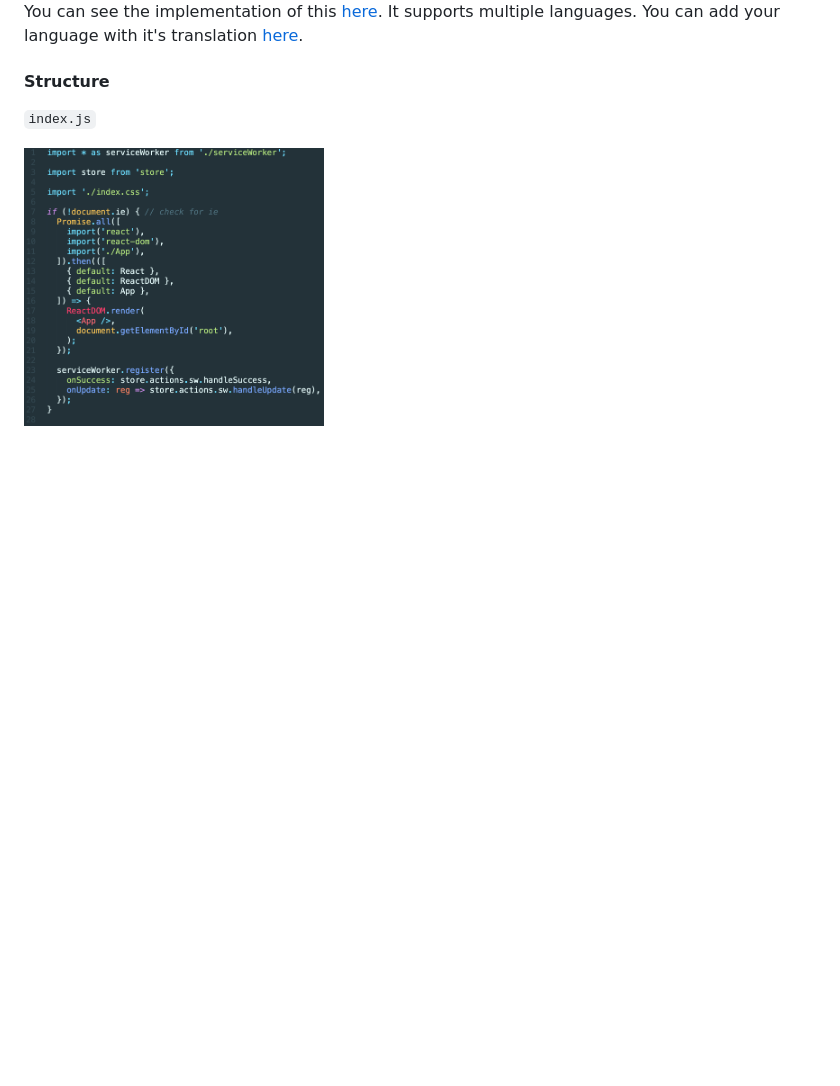
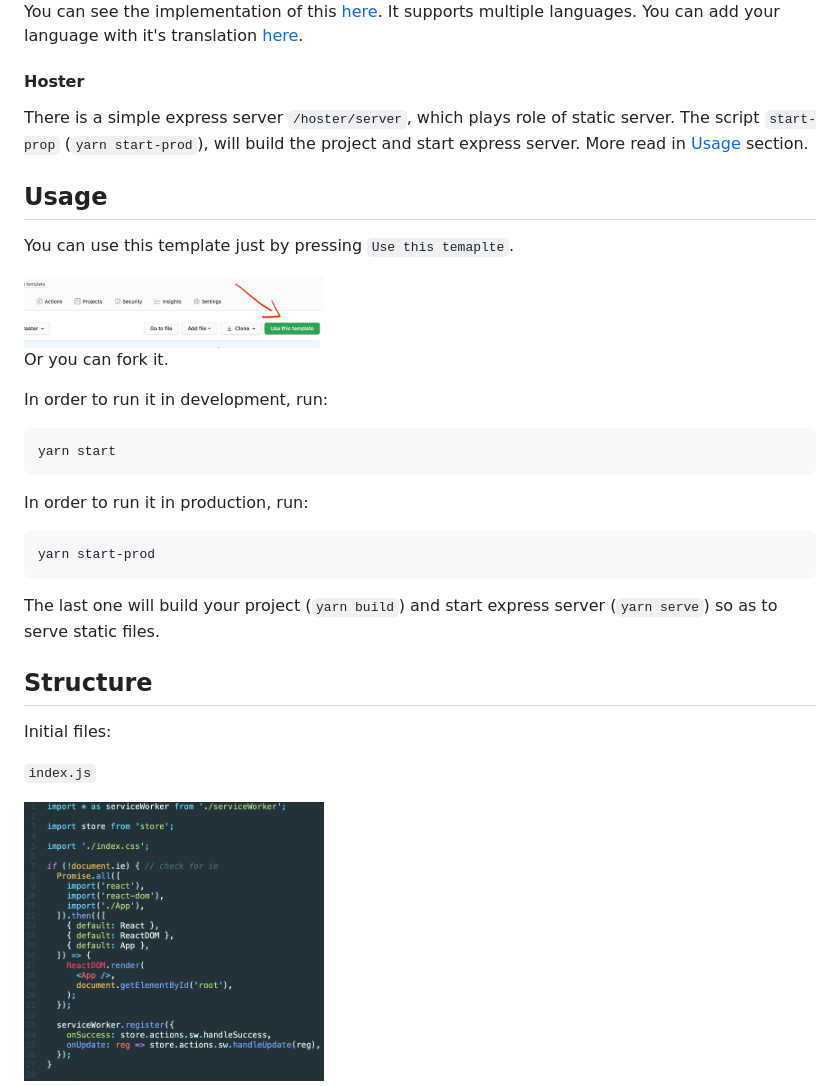
Before and after one commit to suren-atoyan/react-pwa, a Markdown page: README.md, the part around the change printed below. Drawn GitHub-style; pictures changed too: public/images/readme/use-template.png (added); blank space fills up the shorter version.

Commit message:
add table content for features and create hoster sectioion

````diff
--- a/README.md
+++ b/README.md
@@ -53,7 +64,35 @@ A special script works in the index.html file for checking if the browser of the
 
 You can see the implementation of this [here](https://github.com/suren-atoyan/react-pwa/tree/master/public/ie). It supports multiple languages. You can add your language with it's translation [here](https://github.com/suren-atoyan/react-pwa/blob/master/public/ie/init.js#L15).
 
-#### Structure
+#### Hoster
+
+There is a simple express server `/hoster/server`, which plays role of static server. The script `start-prop` (`yarn start-prod`), will build the project and start express server. More read in [Usage](#usage) section.
+
+## Usage
+
+You can use this template just by pressing `Use this temaplte`.
+
+<img src="./public/images/readme/use-template.png" width="300" title="Use this temaplte">
+
+Or you can fork it.
+
+In order to run it in development, run:
+
+```bash
+yarn start
+```
+
+In order to run it in production, run:
+
+```bash
+yarn start-prod
+```
+
+The last one will build your project (`yarn build`) and start express server (`yarn serve`) so as to serve static files.
+
+## Structure
+
+Initial files:
 
 `index.js`
 
````
Also changed, not shown: other parts of README.md (+16 -5 lines).
